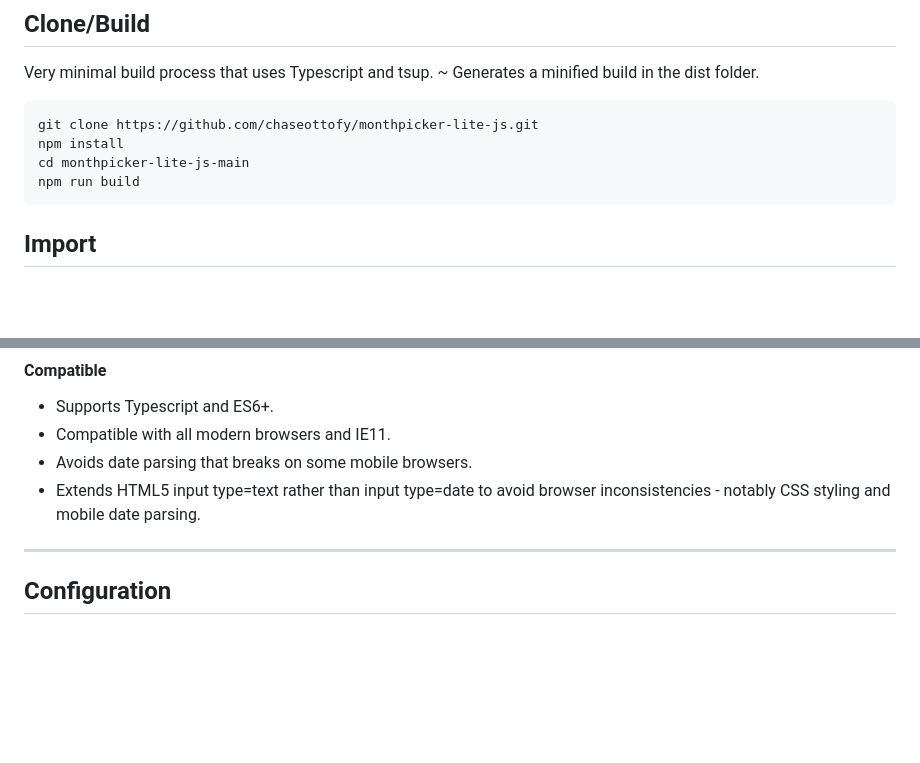
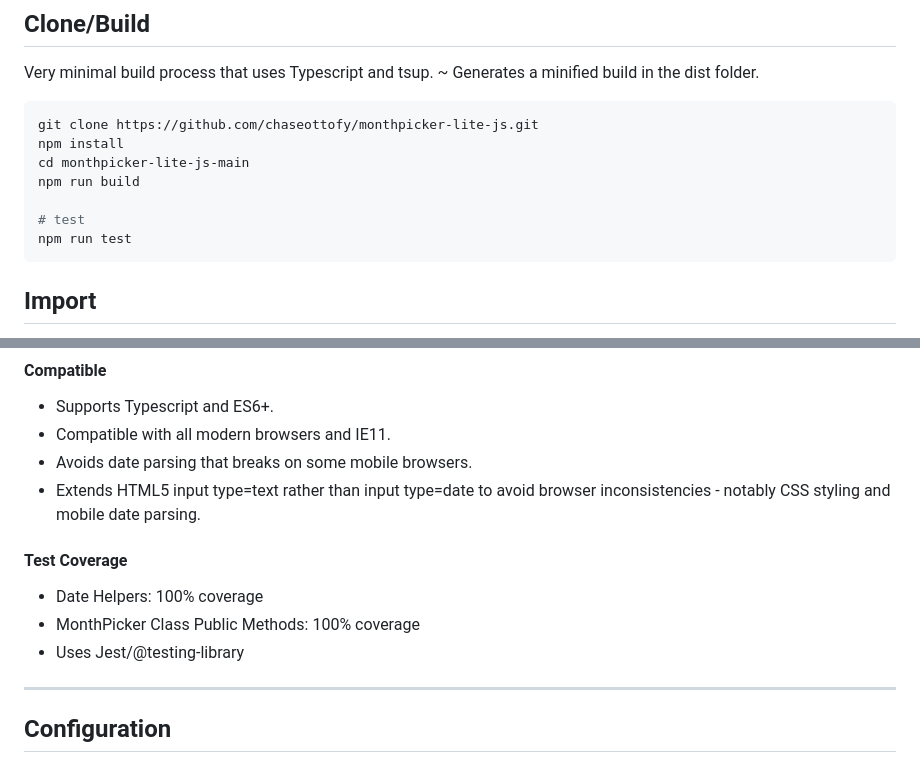
Before and after one commit to chaseottofy/monthpicker-lite-js, a Markdown page: README.md, 2 parts joined by grey strips. Drawn GitHub-style; blank space fills up the shorter version.

````diff
--- a/README.md
+++ b/README.md
@@ -37,6 +37,9 @@ git clone https://github.com/chaseottofy/monthpicker-lite-js.git
 npm install
 cd monthpicker-lite-js-main
 npm run build
+
+# test
+npm run test
 ```
 
 ## Import
@@ -98,6 +101,11 @@ import { MonthPicker, MonthPickerInterface } ...
 - Compatible with all modern browsers and IE11.
 - Avoids date parsing that breaks on some mobile browsers.
 - Extends HTML5 input type=text rather than input type=date to avoid browser inconsistencies - notably CSS styling and mobile date parsing.
+
+#### Test Coverage
+- Date Helpers: 100% coverage
+- MonthPicker Class Public Methods: 100% coverage
+- Uses Jest/@testing-library
 
 ---
 
````
